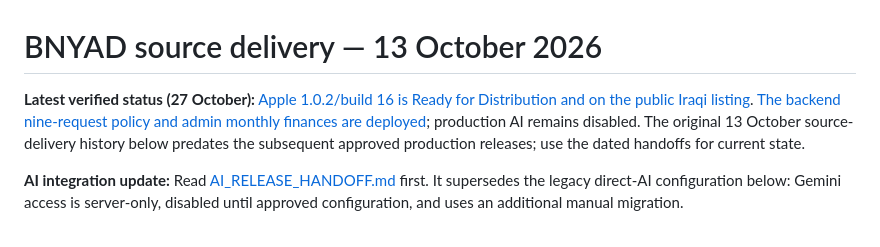
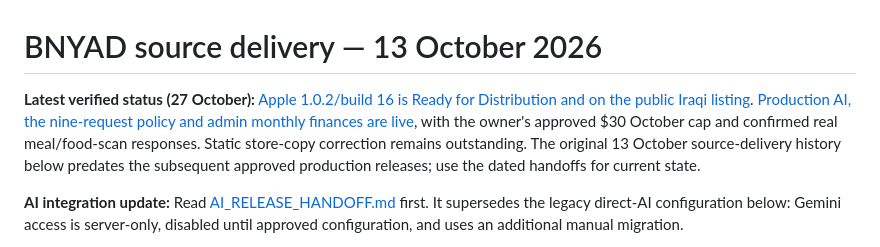
Before and after one commit to ahmadosmanr3-hue/bnyad, a Markdown page: RELEASE_HANDOFF.md, the part around the change. Rendered like a GitHub page.

```diff
--- a/RELEASE_HANDOFF.md
+++ b/RELEASE_HANDOFF.md
@@ -1,6 +1,6 @@
 # BNYAD source delivery — 13 October 2026
 
-**Latest verified status (27 October):** [Apple 1.0.2/build 16 is Ready for Distribution and on the public Iraqi listing](APPLE_RELEASE_STATUS_20261027.md). [The backend nine-request policy and admin monthly finances are deployed](SERVER_AI_AND_FINANCE_HANDOFF.md); production AI remains disabled. The original 13 October source-delivery history below predates the subsequent approved production releases; use the dated handoffs for current state.
+**Latest verified status (27 October):** [Apple 1.0.2/build 16 is Ready for Distribution and on the public Iraqi listing](APPLE_RELEASE_STATUS_20261027.md). [Production AI, the nine-request policy and admin monthly finances are live](SERVER_AI_AND_FINANCE_HANDOFF.md), with the owner's approved $30 October cap and confirmed real meal/food-scan responses. Static store-copy correction remains outstanding. The original 13 October source-delivery history below predates the subsequent approved production releases; use the dated handoffs for current state.
 
 **AI integration update:** Read [AI_RELEASE_HANDOFF.md](AI_RELEASE_HANDOFF.md) first. It supersedes the legacy direct-AI configuration below: Gemini access is server-only, disabled until approved configuration, and uses an additional manual migration.
 
```
Also changed, not shown: SERVER_AI_AND_FINANCE_HANDOFF.md (+8 -0 lines).
